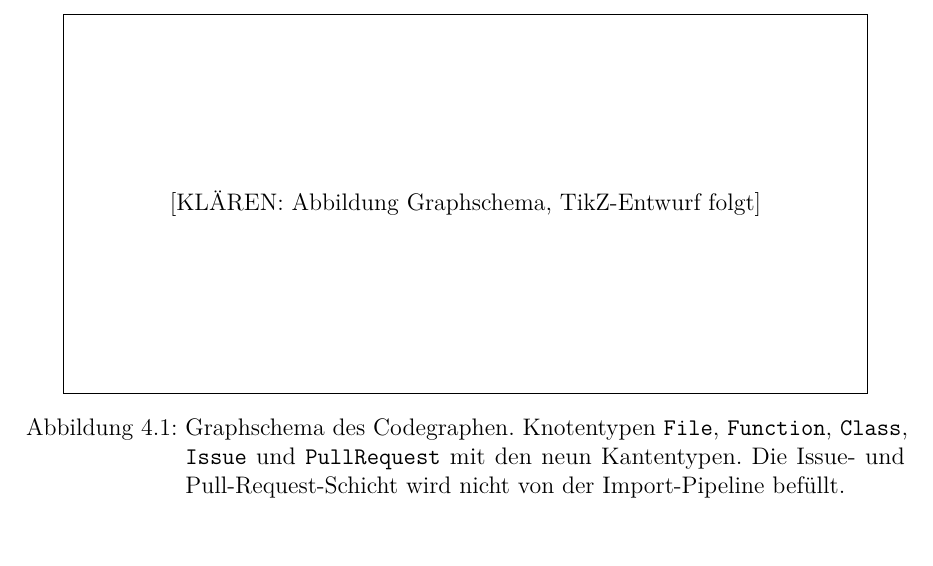
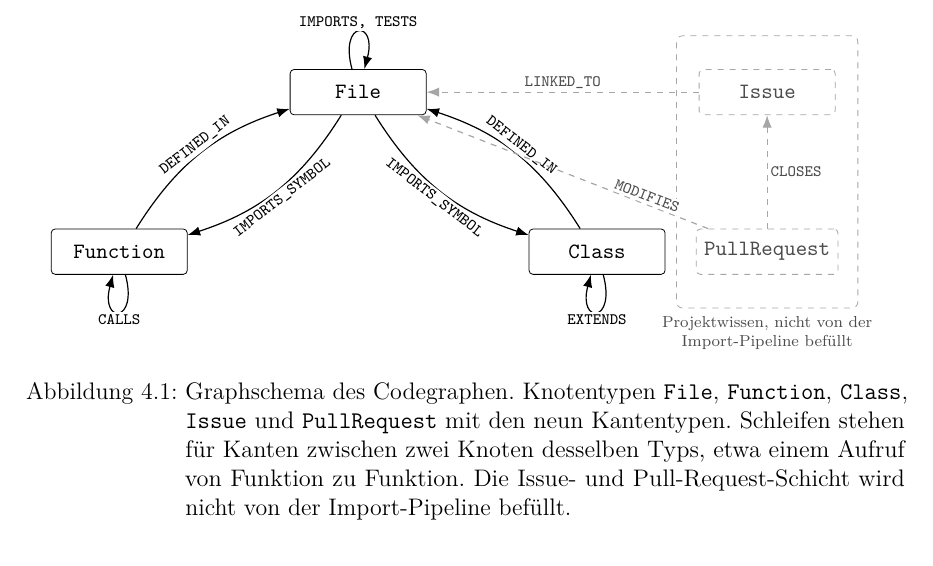
Before and after one commit to Joschka-ctrl/Masterarbeit, a LaTeX thesis (Thesis/thesis_main.tex, which reads Thesis/chapters/04_werkzeug.tex): part of page 10 of 22, cut at the place of the change, the shorter picture padded with empty space. Compiled offline with pdfLaTeX.

Commit message:
Thesis 4.3: TikZ-Abbildung Graphschema   statt Platzhalter, Ueberschrift ohne Gedankenstrich

```diff
--- a/Thesis/chapters/04_werkzeug.tex
+++ b/Thesis/chapters/04_werkzeug.tex
@@ -121,8 +121,42 @@ Den ersten Schritt der Build-Phase übernimmt \texttt{parse.js}. Es läuft mit t
 
 \begin{figure}[htbp]
   \centering
-  \fbox{\parbox{0.9\linewidth}{\centering\vspace{3cm}[KLÄREN: Abbildung Graphschema, TikZ-Entwurf folgt]\vspace{3cm}}}
-  \caption{Graphschema des Codegraphen. Knotentypen \texttt{File}, \texttt{Function}, \texttt{Class}, \texttt{Issue} und \texttt{PullRequest} mit den neun Kantentypen. Die Issue- und Pull-Request-Schicht wird nicht von der Import-Pipeline befüllt.}
+  \begin{tikzpicture}[
+    node distance=20mm and 18mm,
+    every loop/.style={min distance=9mm, looseness=7, -{Latex[length=2.2mm]}},
+    knoten/.style={draw, rounded corners=2pt, minimum width=24mm, minimum height=8mm, font=\small\ttfamily, fill=white},
+    gh/.style={knoten, dashed, draw=gray!70, text=gray!60!black},
+    kante/.style={-{Latex[length=2.2mm]}, semithick},
+    ghkante/.style={kante, dashed, draw=gray!70},
+    lbl/.style={font=\scriptsize\ttfamily, fill=white, inner sep=1.5pt},
+    ghlbl/.style={lbl, text=gray!60!black}
+  ]
+    % Codeknoten
+    \node[knoten] (file) {File};
+    \node[knoten, below left=of file] (func) {Function};
+    \node[knoten, below right=of file] (class) {Class};
+    % Projektwissen-Knoten
+    \node[gh, right=of file, xshift=30mm] (issue) {Issue};
+    \node[gh, below=of issue] (pr) {PullRequest};
+    \node[draw, dashed, draw=gray!70, rounded corners=3pt, minimum width=32mm, minimum height=48mm,
+          label={[font=\scriptsize, text=gray!60!black, align=center]below:Projektwissen, nicht von der\\Import-Pipeline befüllt}]
+          at ([yshift=-10mm]issue.south) {};
+
+    % Kanten zwischen Codeknoten
+    \draw[kante] (func) to[bend left=20] node[lbl, sloped, above] {DEFINED\_IN} (file);
+    \draw[kante] (file) to[bend left=20] node[lbl, sloped, below] {IMPORTS\_SYMBOL} (func);
+    \draw[kante] (class) to[bend right=20] node[lbl, sloped, above] {DEFINED\_IN} (file);
+    \draw[kante] (file) to[bend right=20] node[lbl, sloped, below] {IMPORTS\_SYMBOL} (class);
+    \draw[kante] (file) to[loop above] node[lbl] {IMPORTS, TESTS} (file);
+    \draw[kante] (func) to[loop below] node[lbl] {CALLS} (func);
+    \draw[kante] (class) to[loop below] node[lbl] {EXTENDS} (class);
+
+    % Kanten der Projektwissen-Schicht
+    \draw[ghkante] (issue) -- node[ghlbl, above] {LINKED\_TO} (file);
+    \draw[ghkante] (pr) -- node[ghlbl, above, sloped, pos=0.22] {MODIFIES} (file);
+    \draw[ghkante] (pr) -- node[ghlbl, right] {CLOSES} (issue);
+  \end{tikzpicture}
+  \caption{Graphschema des Codegraphen. Knotentypen \texttt{File}, \texttt{Function}, \texttt{Class}, \texttt{Issue} und \texttt{PullRequest} mit den neun Kantentypen. Schleifen stehen für Kanten zwischen zwei Knoten desselben Typs, etwa einem Aufruf von Funktion zu Funktion. Die Issue- und Pull-Request-Schicht wird nicht von der Import-Pipeline befüllt.}
   \label{fig:graphschema}
 \end{figure}
 
```
